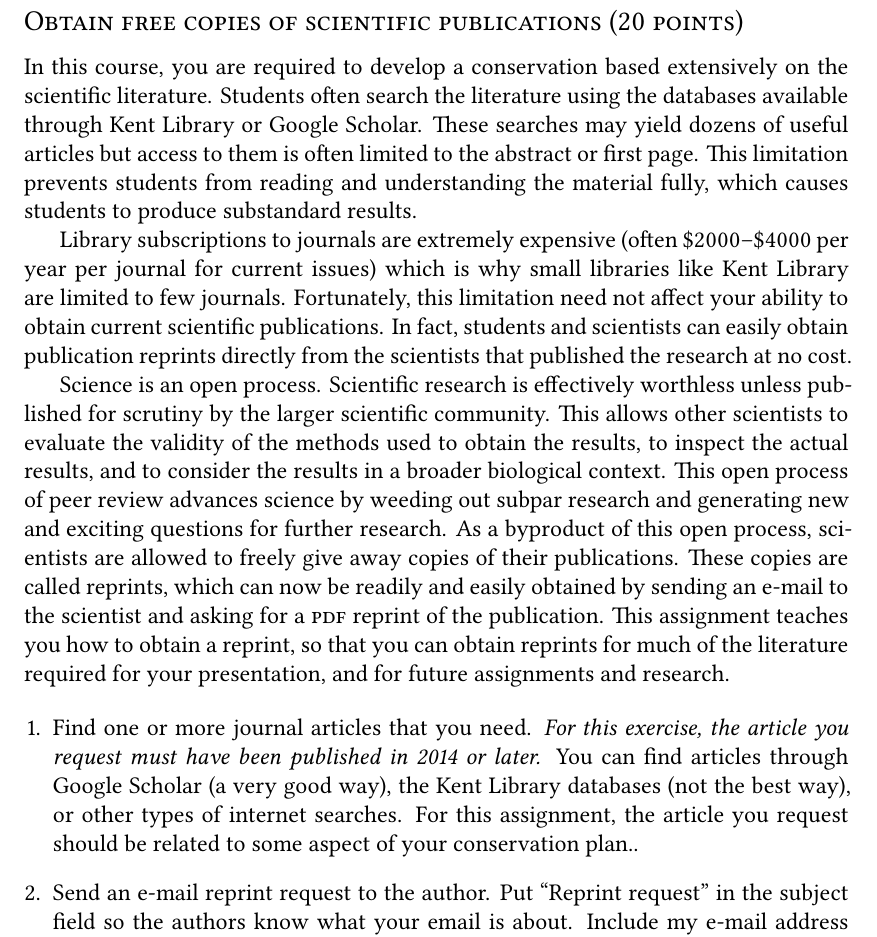
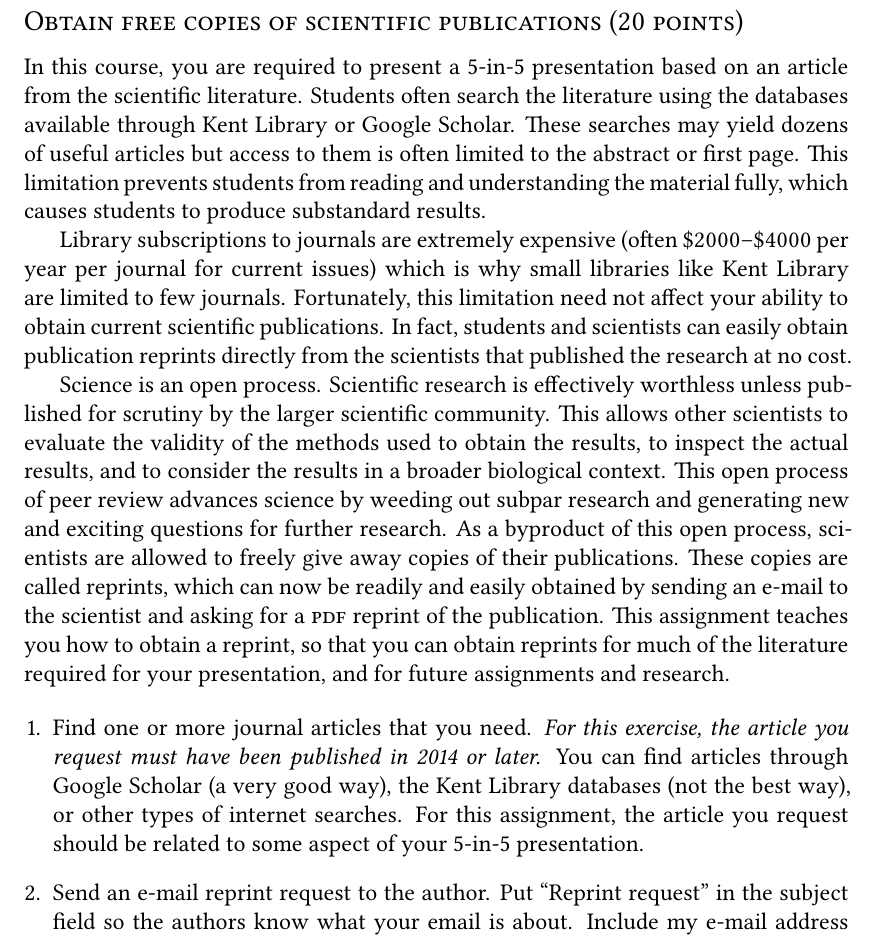
Before and after one commit to mtaylor-semo/348, a LaTeX problem sheet (handouts/348_reprint_homework.tex): part of page 1 of 3, cut so that both start at the same text. Compiled offline with XeLaTeX.

Commit message:
Changed to 5-in-5 for MarBio

```diff
--- a/handouts/348_reprint_homework.tex
+++ b/handouts/348_reprint_homework.tex
@@ -94,7 +94,7 @@
 \subsection*{Obtain free copies of scientific publications (20 points)}
 
 In this course, you are required
-to develop a conservation based extensively on the
+to present a 5-in-5 presentation based on an article from the
 scientific literature. Students often search the literature using the
 databases available through Kent Library or Google Scholar. These
 searches may yield dozens of useful  articles but access to them is often limited to the abstract or first page. This limitation
@@ -130,7 +130,7 @@ article you request must have been published in 2014 or later.} You can
 find articles through Google
 Scholar (a very good way), the Kent Library databases (not the best way), or other types of internet searches. For
 this assignment, the article you request should be related to some
-aspect of your conservation plan..
+aspect of your 5-in-5 presentation.
 
 \item Send an e-mail reprint request to the author. Put ``Reprint request'' in the subject field so the authors know what your email is about. Include my
 e-mail address (mtaylor@semo.edu) in either the ``bcc'' or ``cc'' field
```
